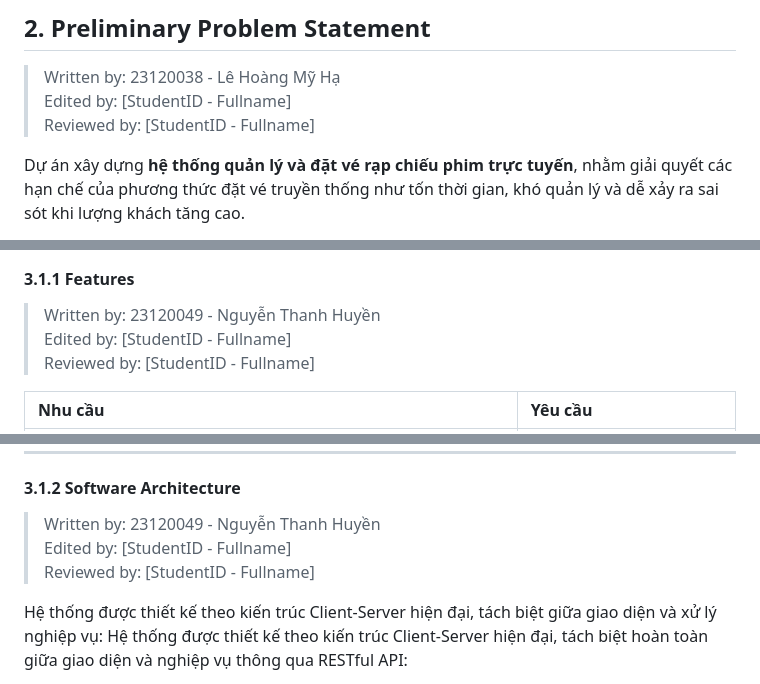
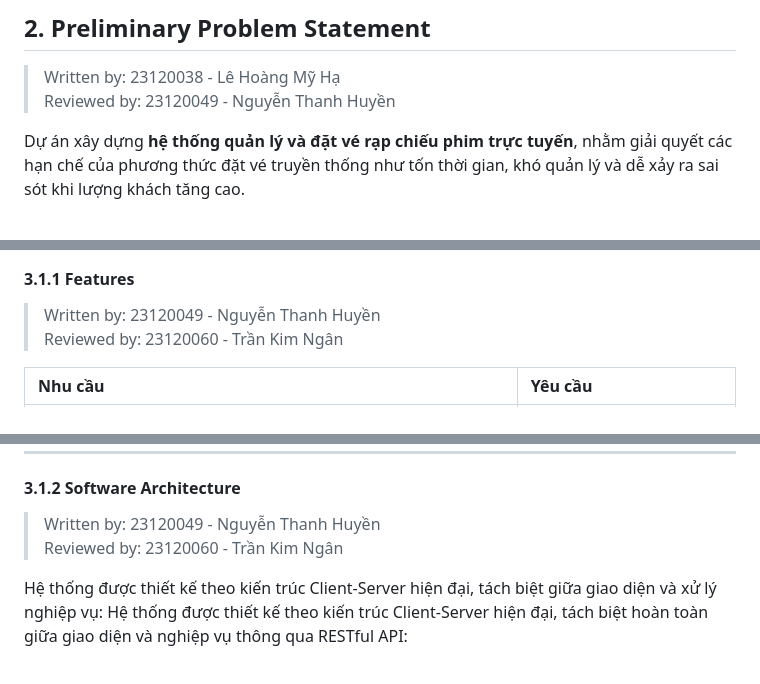
Before and after one commit to nganbee/movie-ticket-booking, a Markdown page: 0_project_proposal.md, 3 parts joined by grey strips. Rendered like a GitHub page.

```diff
--- a/0_project_proposal.md
+++ b/0_project_proposal.md
@@ -34,8 +34,7 @@
 
 ## 2. Preliminary Problem Statement
 > Written by: 23120038 - Lê Hoàng Mỹ Hạ
-Edited by: [StudentID - Fullname]
-Reviewed by: [StudentID - Fullname]
+Reviewed by: 23120049 - Nguyễn Thanh Huyền
 
 Dự án xây dựng **hệ thống quản lý và đặt vé rạp chiếu phim trực tuyến**, nhằm giải quyết các hạn chế của phương thức đặt vé truyền thống như tốn thời gian, khó quản lý và dễ xảy ra sai sót khi lượng khách tăng cao.
 
@@ -74,8 +73,7 @@ Hệ thống giao tiếp thông qua **RESTful API** giữa frontend và backend.
 ### 3.1 Software
 #### 3.1.1 Features
 > Written by: 23120049 - Nguyễn Thanh Huyền
-Edited by: [StudentID - Fullname]
-Reviewed by: [StudentID - Fullname]
+Reviewed by: 23120060 - Trần Kim Ngân
 
 | Nhu cầu | Yêu cầu |
 | :--- | :--- |
@@ -91,8 +89,7 @@ Reviewed by: [StudentID - Fullname]
 ---
 #### 3.1.2 Software Architecture
 > Written by: 23120049 - Nguyễn Thanh Huyền
-Edited by: [StudentID - Fullname]
-Reviewed by: [StudentID - Fullname]
+Reviewed by: 23120060 - Trần Kim Ngân
 
 Hệ thống được thiết kế theo kiến trúc Client-Server hiện đại, tách biệt giữa giao diện và xử lý nghiệp vụ:
 Hệ thống được thiết kế theo kiến trúc Client-Server hiện đại, tách biệt hoàn toàn giữa giao diện và nghiệp vụ thông qua RESTful API:
```
Also changed, not shown: other parts of 0_project_proposal.md (+6 -8 lines).
